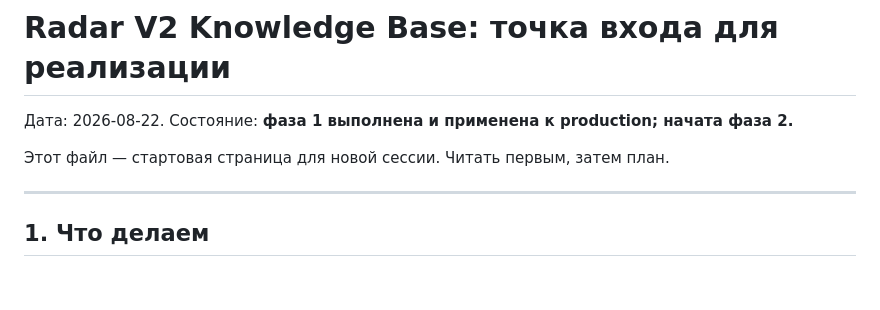
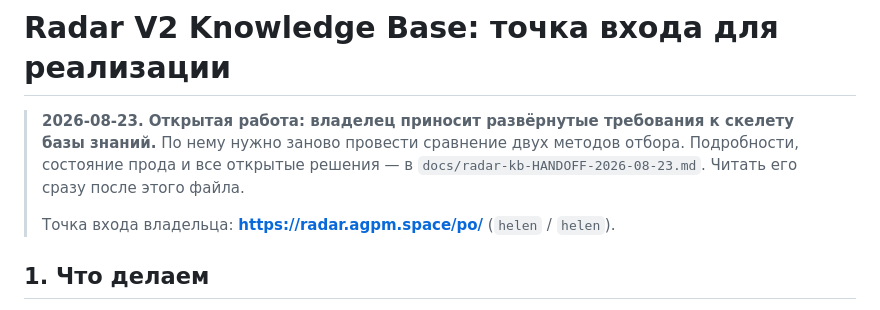
Before and after one commit to filimoshkin-avatar/agpm_radar, a Markdown page: docs/radar-v2-kb-START-HERE.md, the part around the change. Drawn GitHub-style; blank space fills up the shorter version.

```diff
--- a/docs/radar-v2-kb-START-HERE.md
+++ b/docs/radar-v2-kb-START-HERE.md
@@ -1,10 +1,10 @@
 # Radar V2 Knowledge Base: точка входа для реализации
 
-Дата: 2026-08-22. Состояние: **фаза 1 выполнена и применена к production; начата фаза 2.**
-
-Этот файл — стартовая страница для новой сессии. Читать первым, затем план.
-
----
+> **2026-08-23. Открытая работа: владелец приносит развёрнутые требования к скелету базы знаний.**
+> По нему нужно заново провести сравнение двух методов отбора. Подробности, состояние прода и все
+> открытые решения — в `docs/radar-kb-HANDOFF-2026-08-23.md`. Читать его сразу после этого файла.
+>
+> Точка входа владельца: **https://radar.agpm.space/po/** (`helen` / `helen`).
 
 ## 1. Что делаем
 
```
Also changed, not shown: docs/radar-kb-HANDOFF-2026-08-23.md (added, +129 -0 lines).
